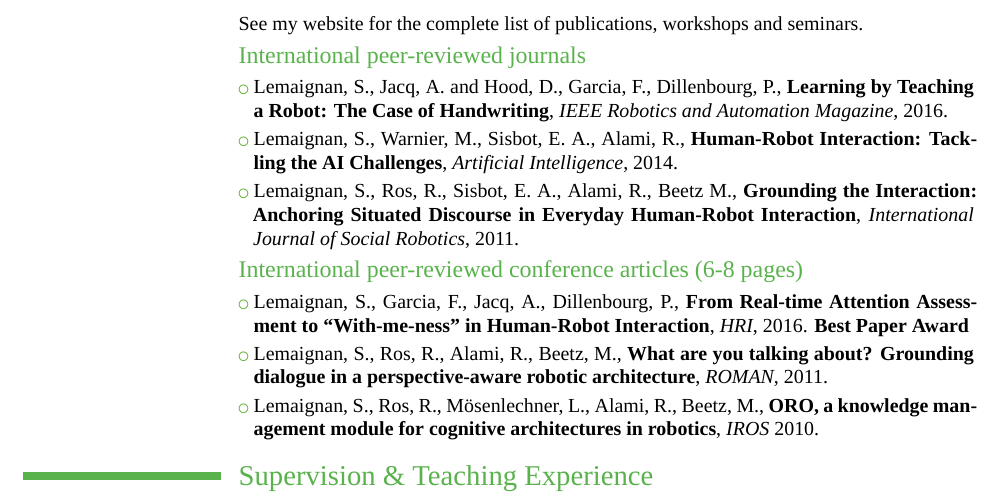
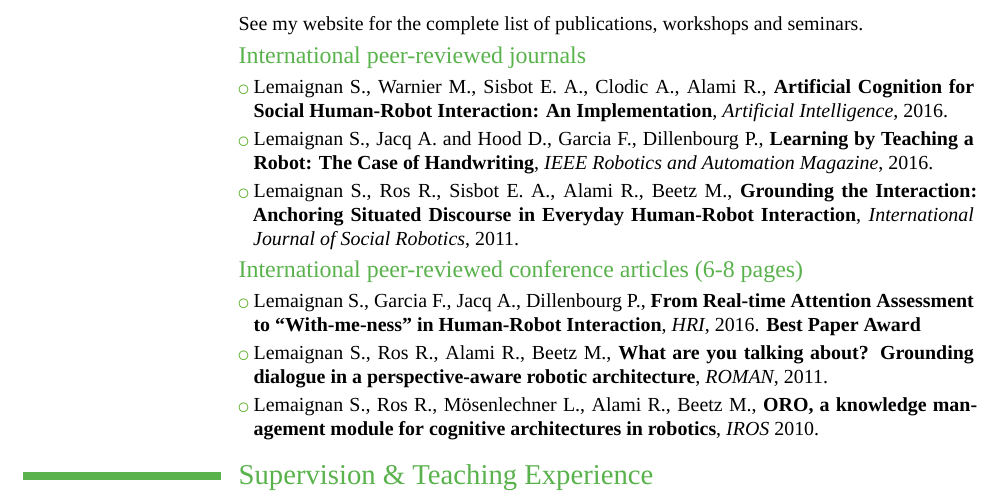
Before and after one commit to severin-lemaignan/cv, a LaTeX CV (cv.tex): part of page 2 of 3, cut so that both start at the same text. Compiled offline with XeLaTeX; a missing font is replaced by an installed copy or a similar font.

Commit message:
Replaced AI journal reference with the correct, accepted one

```diff
--- a/cv.tex
+++ b/cv.tex
@@ -94,15 +94,15 @@ awarded CNRS' \textbf{Best PhD in Robotics 2012} \\ Supervisors: Pr. Rachid Alam
 \newpage
 %%%%%%%%%%%%%%%%%%%%%%%%%%%%%%%%%%%%%%%%%%%%%%%%%%%%%%%%%%%%%%%%%%%%%%%%%%%%%%%%%%%%%%%%%%%%%%%%%%%%%%%%%%%%%%%%
 \section{Selected Publications}
-\cvline{}{See my website for the complete list of publications, workshops and seminars.}
+\cvline{}{See \href{https://academia.skadge.org/publications}{my website} for the complete list of publications, workshops and seminars.}
 \subsection {International peer-reviewed journals}
-\cvlistitem{Lemaignan, S., Jacq, A. and Hood, D., Garcia, F., Dillenbourg, P., \textbf{Learning by Teaching a Robot: The Case of Handwriting}, \textit{IEEE Robotics and Automation Magazine}, 2016.}
-\cvlistitem{Lemaignan, S., Warnier, M., Sisbot, E. A., Alami, R., \textbf{Human-Robot Interaction: Tackling the AI Challenges}, \textit{Artificial Intelligence}, 2014.}
-\cvlistitem{Lemaignan, S., Ros, R., Sisbot, E. A., Alami, R., Beetz M., \textbf{Grounding the Interaction: Anchoring Situated Discourse in Everyday Human-Robot Interaction}, \textit{International Journal of Social Robotics}, 2011.}
+\cvlistitem{Lemaignan S., Warnier M., Sisbot E. A., Clodic A., Alami R., \textbf{Artificial Cognition for Social Human-Robot Interaction: An Implementation}, \textit{Artificial Intelligence}, 2016.}
+\cvlistitem{Lemaignan S., Jacq A. and Hood D., Garcia F., Dillenbourg P., \textbf{Learning by Teaching a Robot: The Case of Handwriting}, \textit{IEEE Robotics and Automation Magazine}, 2016.}
+\cvlistitem{Lemaignan S., Ros R., Sisbot E. A., Alami R., Beetz M., \textbf{Grounding the Interaction: Anchoring Situated Discourse in Everyday Human-Robot Interaction}, \textit{International Journal of Social Robotics}, 2011.}
 \subsection {International peer-reviewed conference articles (6-8 pages)}
-\cvlistitem{Lemaignan, S., Garcia, F., Jacq, A., Dillenbourg, P., \textbf{From Real-time Attention Assessment to “With-me-ness” in Human-Robot Interaction}, \textit{HRI}, 2016. \textbf{Best Paper Award}}
-\cvlistitem{Lemaignan, S., Ros, R., Alami, R., Beetz, M., \textbf{What are you talking about? Grounding dialogue in a perspective-aware robotic architecture}, \textit{ROMAN}, 2011.}
-\cvlistitem{Lemaignan, S.,  Ros, R., Mösenlechner, L., Alami, R., Beetz, M., \textbf{ORO, a knowledge management module for cognitive architectures in robotics}, \textit{IROS} 2010.}
+\cvlistitem{Lemaignan S., Garcia F., Jacq A., Dillenbourg P., \textbf{From Real-time Attention Assessment to “With-me-ness” in Human-Robot Interaction}, \textit{HRI}, 2016. \textbf{Best Paper Award}}
+\cvlistitem{Lemaignan S., Ros R., Alami R., Beetz M., \textbf{What are you talking about? Grounding dialogue in a perspective-aware robotic architecture}, \textit{ROMAN}, 2011.}
+\cvlistitem{Lemaignan S.,  Ros R., Mösenlechner L., Alami R., Beetz M., \textbf{ORO, a knowledge management module for cognitive architectures in robotics}, \textit{IROS} 2010.}
 
 
 %%%%%%%%%%%%%%%%%%%%%%%%%%%%%%%%%%%%%%%%%%%%%%%%%%%%%%%%%%%%%%%%%%%%%%%%%%%%%%%%%%%%%%%%%%%%%%%%%%%%%%%%%%%%%%%%
```
Also changed, not shown: cv.pdf.
